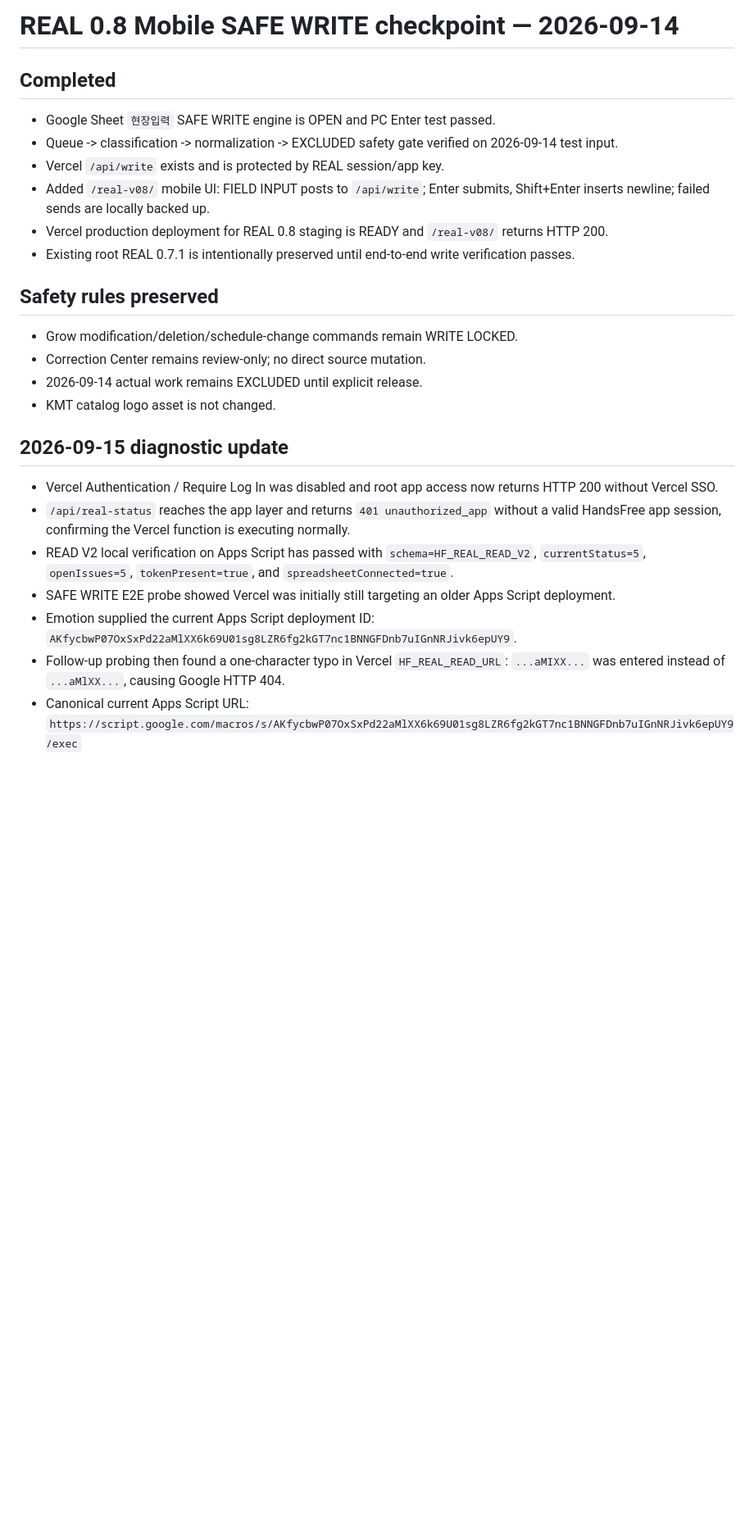
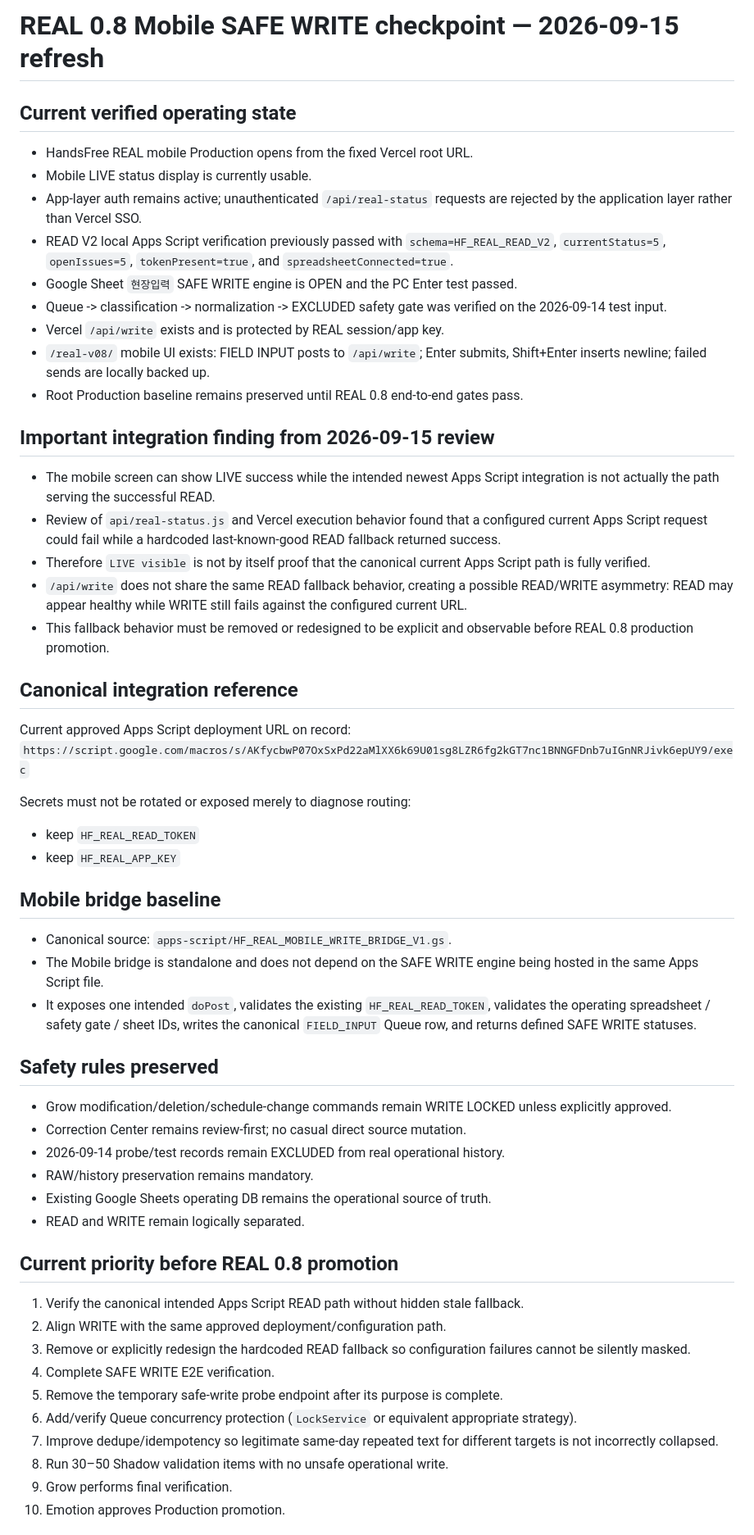
Before and after one commit to cuda0809/handsfree-mobile, a Markdown page: REAL_0.8_MOBILE_SAFE_WRITE_CHECKPOINT_2026-09-14.md, the part around one of its changes. Shown at 82% size. GitHub-like rendering; blank space fills up the shorter version.

Commit message:
Refresh REAL checkpoint for Codex-ready workflow

```diff
--- a/REAL_0.8_MOBILE_SAFE_WRITE_CHECKPOINT_2026-09-14.md
+++ b/REAL_0.8_MOBILE_SAFE_WRITE_CHECKPOINT_2026-09-14.md
@@ -1,26 +1,53 @@
-# REAL 0.8 Mobile SAFE WRITE checkpoint — 2026-09-14
+# REAL 0.8 Mobile SAFE WRITE checkpoint — 2026-09-15 refresh
 
-## Completed
-- Google Sheet `현장입력` SAFE WRITE engine is OPEN and PC Enter test passed.
-- Queue -> classification -> normalization -> EXCLUDED safety gate verified on 2026-09-14 test input.
+## Current verified operating state
+- HandsFree REAL mobile Production opens from the fixed Vercel root URL.
+- Mobile LIVE status display is currently usable.
+- App-layer auth remains active; unauthenticated `/api/real-status` requests are rejected by the application layer rather than Vercel SSO.
+- READ V2 local Apps Script verification previously passed with `schema=HF_REAL_READ_V2`, `currentStatus=5`, `openIssues=5`, `tokenPresent=true`, and `spreadsheetConnected=true`.
+- Google Sheet `현장입력` SAFE WRITE engine is OPEN and the PC Enter test passed.
+- Queue -> classification -> normalization -> EXCLUDED safety gate was verified on the 2026-09-14 test input.
 - Vercel `/api/write` exists and is protected by REAL session/app key.
-- Added `/real-v08/` mobile UI: FIELD INPUT posts to `/api/write`; Enter submits, Shift+Enter inserts newline; failed sends are locally backed up.
-- Vercel production deployment for REAL 0.8 staging is READY and `/real-v08/` returns HTTP 200.
-- Existing root REAL 0.7.1 is intentionally preserved until end-to-end write verification passes.
+- `/real-v08/` mobile UI exists: FIELD INPUT posts to `/api/write`; Enter submits, Shift+Enter inserts newline; failed sends are locally backed up.
+- Root Production baseline remains preserved until REAL 0.8 end-to-end gates pass.
+
+## Important integration finding from 2026-09-15 review
+- The mobile screen can show LIVE success while the intended newest Apps Script integration is not actually the path serving the successful READ.
+- Review of `api/real-status.js` and Vercel execution behavior found that a configured current Apps Script request could fail while a hardcoded last-known-good READ fallback returned success.
+- Therefore `LIVE visible` is not by itself proof that the canonical current Apps Script path is fully verified.
+- `/api/write` does not share the same READ fallback behavior, creating a possible READ/WRITE asymmetry: READ may appear healthy while WRITE still fails against the configured current URL.
+- This fallback behavior must be removed or redesigned to be explicit and observable before REAL 0.8 production promotion.
+
+## Canonical integration reference
+Current approved Apps Script deployment URL on record:
+`https://script.google.com/macros/s/AKfycbwP07OxSxPd22aMlXX6k69U01sg8LZR6fg2kGT7nc1BNNGFDnb7uIGnNRJivk6epUY9/exec`
+
+Secrets must not be rotated or exposed merely to diagnose routing:
+- keep `HF_REAL_READ_TOKEN`
+- keep `HF_REAL_APP_KEY`
+
+## Mobile bridge baseline
+- Canonical source: `apps-script/HF_REAL_MOBILE_WRITE_BRIDGE_V1.gs`.
+- The Mobile bridge is standalone and does not depend on the SAFE WRITE engine being hosted in the same Apps Script file.
+- It exposes one intended `doPost`, validates the existing `HF_REAL_READ_TOKEN`, validates the operating spreadsheet / safety gate / sheet IDs, writes the canonical `FIELD_INPUT` Queue row, and returns defined SAFE WRITE statuses.
 
 ## Safety rules preserved
-- Grow modification/deletion/schedule-change commands remain WRITE LOCKED.
-- Correction Center remains review-only; no direct source mutation.
-- 2026-09-14 actual work remains EXCLUDED until explicit release.
-- KMT catalog logo asset is not changed.
+- Grow modification/deletion/schedule-change commands remain WRITE LOCKED unless explicitly approved.
+- Correction Center remains review-first; no casual direct source mutation.
+- 2026-09-14 probe/test records remain EXCLUDED from real operational history.
+- RAW/history preservation remains mandatory.
+- Existing Google Sheets operating DB remains the operational source of truth.
+- READ and WRITE remain logically separated.
 
-## 2026-09-15 diagnostic update
-- Vercel Authentication / Require Log In was disabled and root app access now returns HTTP 200 without Vercel SSO.
-- `/api/real-status` reaches the app layer and returns `401 unauthorized_app` without a valid HandsFree app session, confirming the Vercel function is executing normally.
-- READ V2 local verification on Apps Script has passed with `schema=HF_REAL_READ_V2`, `currentStatus=5`, `openIssues=5`, `tokenPresent=true`, and `spreadsheetConnected=true`.
-- SAFE WRITE E2E probe showed Vercel was initially still targeting an older Apps Script deployment.
-- Emotion supplied the current Apps Script deployment ID: `AKfycbwP07OxSxPd22aMlXX6k69U01sg8LZR6fg2kGT7nc1BNNGFDnb7uIGnNRJivk6epUY9`.
-- Follow-up probing then found a one-character typo in Vercel `HF_REAL_READ_URL`: `...aMIXX...` was entered instead of `...aMlXX...`, causing Google HTTP 404.
-- Canonical current Apps Script URL:
-  `https://script.google.com/macros/s/AKfycbwP07OxSxPd22aMlXX6k69U01sg8LZR6fg2kGT7nc1BNNGFDnb7uIGnNRJivk6epUY9/exec`
+## Current priority before REAL 0.8 promotion
+1. Verify the canonical intended Apps Script READ path without hidden stale fallback.
+2. Align WRITE with the same approved deployment/configuration path.
+3. Remove or explicitly redesign the hardcoded READ fallback so configuration failures cannot be silently masked.
+4. Complete SAFE WRITE E2E verification.
+5. Remove the temporary safe-write probe endpoint after its purpose is complete.
+6. Add/verify Queue concurrency protection (`LockService` or equivalent appropriate strategy).
+7. Improve dedupe/idempotency so legitimate same-day repeated text for different targets is not incorrectly collapsed.
+8. Run 30–50 Shadow validation items with no unsafe operational write.
+9. Grow performs final verification.
+10. Emotion approves Production promotion.
 
```
Also changed, not shown: other parts of REAL_0.8_MOBILE_SAFE_WRITE_CHECKPOINT_2026-09-14.md (+23 -23 lines).
